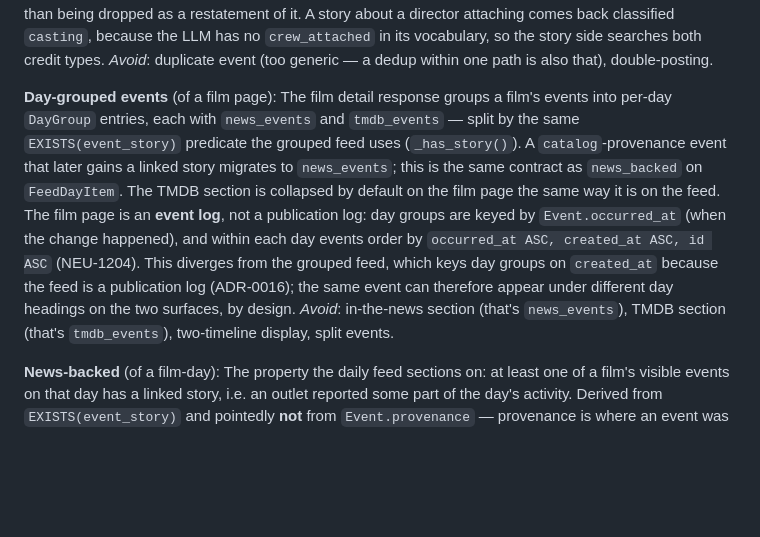
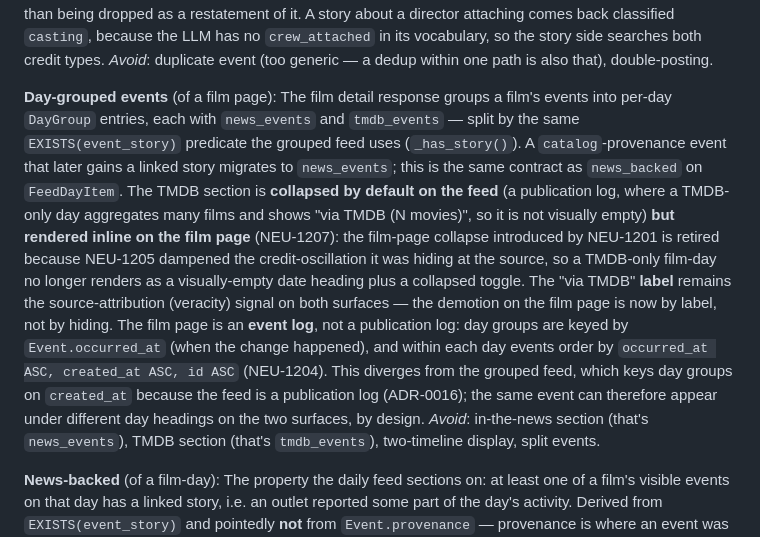
Before and after one commit to neuroticsasquat-ch/upcoming-movies-backend, a Markdown page: CONTEXT.md, the part around the change. GitHub-like rendering; blank space fills up the shorter version.

```diff
--- a/CONTEXT.md
+++ b/CONTEXT.md
@@ -491,7 +491,7 @@ the LLM has no `crew_attached` in its vocabulary, so the story side searches bot
 _Avoid_: duplicate event (too generic — a dedup within one path is also that), double-posting.
 
 **Day-grouped events** (of a film page):
-The film detail response groups a film's events into per-day `DayGroup` entries, each with `news_events` and `tmdb_events` — split by the same `EXISTS(event_story)` predicate the grouped feed uses (`_has_story()`). A `catalog`-provenance event that later gains a linked story migrates to `news_events`; this is the same contract as `news_backed` on `FeedDayItem`. The TMDB section is collapsed by default on the film page the same way it is on the feed. The film page is an **event log**, not a publication log: day groups are keyed by `Event.occurred_at` (when the change happened), and within each day events order by `occurred_at ASC, created_at ASC, id ASC` (NEU-1204). This diverges from the grouped feed, which keys day groups on `created_at` because the feed is a publication log (ADR-0016); the same event can therefore appear under different day headings on the two surfaces, by design.
+The film detail response groups a film's events into per-day `DayGroup` entries, each with `news_events` and `tmdb_events` — split by the same `EXISTS(event_story)` predicate the grouped feed uses (`_has_story()`). A `catalog`-provenance event that later gains a linked story migrates to `news_events`; this is the same contract as `news_backed` on `FeedDayItem`. The TMDB section is **collapsed by default on the feed** (a publication log, where a TMDB-only day aggregates many films and shows "via TMDB (N movies)", so it is not visually empty) **but rendered inline on the film page** (NEU-1207): the film-page collapse introduced by NEU-1201 is retired because NEU-1205 dampened the credit-oscillation it was hiding at the source, so a TMDB-only film-day no longer renders as a visually-empty date heading plus a collapsed toggle. The "via TMDB" **label** remains the source-attribution (veracity) signal on both surfaces — the demotion on the film page is now by label, not by hiding. The film page is an **event log**, not a publication log: day groups are keyed by `Event.occurred_at` (when the change happened), and within each day events order by `occurred_at ASC, created_at ASC, id ASC` (NEU-1204). This diverges from the grouped feed, which keys day groups on `created_at` because the feed is a publication log (ADR-0016); the same event can therefore appear under different day headings on the two surfaces, by design.
 _Avoid_: in-the-news section (that's `news_events`), TMDB section (that's `tmdb_events`), two-timeline display, split events.
 
 **News-backed** (of a film-day):
```
Also changed, not shown: docs/adr/0014-catalog-sourced-events.md (+22 -0 lines), docs/specs/NEU-1207-uncollapse-via-tmdb-events-on-movie-page.md (added, +203 -0 lines).
